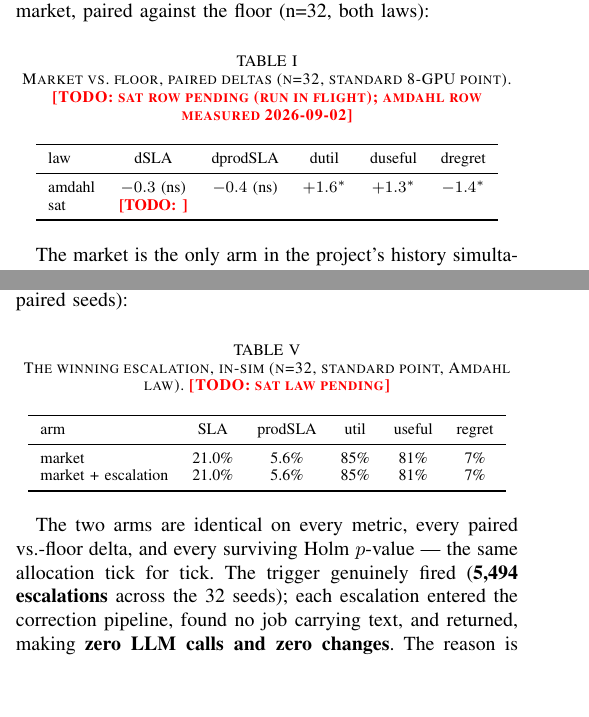
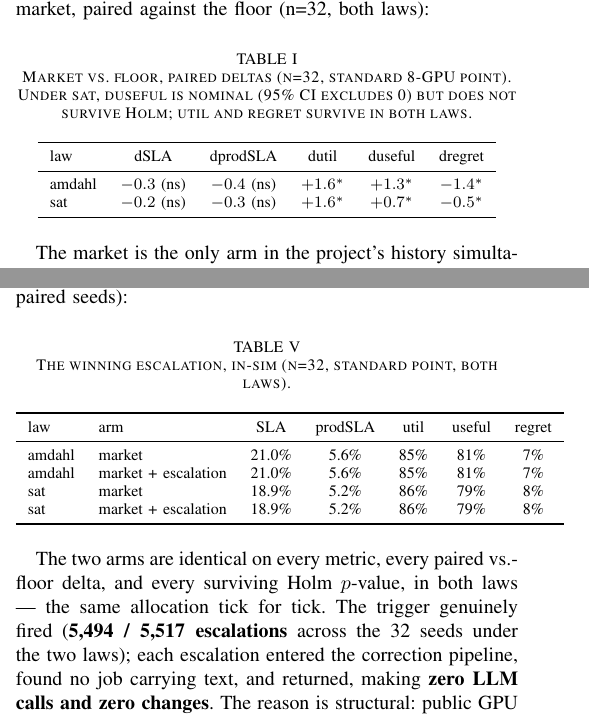
Before and after one commit to Alvinlse/research, a LaTeX paper (paper/ieee.tex): two parts of the columns of pages 2 and 3 of 4, joined at a grey line, cut so that both start at the same text, the shorter picture padded with empty space. Compiled offline with pdfLaTeX.

Commit message:
paper: sat-law Exp 92 rebase lands — no-op holds in both laws
market vs floor (sat, n=32): dutil +1.6*, dregret -0.5* (Holm-surviving),
duseful +0.7 nominal; corrected = market digit for digit, 5517 escalations,
0 LLM calls. Tables 1 and 5 complete; only gemma replication still pending.

Co-Authored-By: Claude Fable 5 <noreply@anthropic.com>
Claude-Session: https://claude.ai/code/session_01KNaFs7L5bAL9w6GNcZMyCv

```diff
--- a/paper/ieee.tex
+++ b/paper/ieee.tex
@@ -173,8 +173,9 @@ Replacing the reasoning layer with the explicit bid/ask market, paired against t
 (n=32, both laws):
 
 \begin{table}[h]
-\caption{Market vs.\ floor, paired deltas (n=32, standard 8-GPU point).
-\todo{sat row pending (run in flight); amdahl row measured 2026-09-02}}
+\caption{Market vs.\ floor, paired deltas (n=32, standard 8-GPU point). Under sat,
+duseful is nominal (95\% CI excludes 0) but does not survive Holm; util and regret
+survive in both laws.}
 \label{tab:market}
 \centering
 \begin{tabular}{lccccc}
@@ -182,7 +183,7 @@ Replacing the reasoning layer with the explicit bid/ask market, paired against t
 law & dSLA & dprodSLA & dutil & duseful & dregret \\
 \midrule
 amdahl & $-0.3$ (ns) & $-0.4$ (ns) & $+1.6$\sig & $+1.3$\sig & $-1.4$\sig \\
-sat    & \todo{}     &             &            &            &            \\
+sat    & $-0.2$ (ns) & $-0.3$ (ns) & $+1.6$\sig & $+0.7$\sig & $-0.5$\sig \\
 \bottomrule
 \end{tabular}
 \end{table}
@@ -311,25 +312,26 @@ gated behind the \S\ref{sec:arch} trigger, at the standard operating point (n=32
 seeds):
 
 \begin{table}[h]
-\caption{The winning escalation, in-sim (n=32, standard point, Amdahl law).
-\todo{sat law pending}}
+\caption{The winning escalation, in-sim (n=32, standard point, both laws).}
 \label{tab:noop}
 \centering
-\begin{tabular}{lccccc}
+\begin{tabular}{llccccc}
 \toprule
-arm & SLA & prodSLA & util & useful & regret \\
+law & arm & SLA & prodSLA & util & useful & regret \\
 \midrule
-market & 21.0\% & 5.6\% & 85\% & 81\% & 7\% \\
-market + escalation & 21.0\% & 5.6\% & 85\% & 81\% & 7\% \\
+amdahl & market & 21.0\% & 5.6\% & 85\% & 81\% & 7\% \\
+amdahl & market + escalation & 21.0\% & 5.6\% & 85\% & 81\% & 7\% \\
+sat & market & 18.9\% & 5.2\% & 86\% & 79\% & 8\% \\
+sat & market + escalation & 18.9\% & 5.2\% & 86\% & 79\% & 8\% \\
 \bottomrule
 \end{tabular}
 \end{table}
 
 The two arms are identical on every metric, every paired vs.-floor delta, and every surviving
-Holm $p$-value — the same allocation tick for tick. The trigger genuinely fired
-(\textbf{5{,}494 escalations} across the 32 seeds); each escalation entered the correction
-pipeline, found no job carrying text, and returned, making \textbf{zero LLM calls and zero
-changes}. The reason is structural: public GPU traces are scrubbed of operator free text
+Holm $p$-value, in both laws — the same allocation tick for tick. The trigger genuinely fired
+(\textbf{5{,}494 / 5{,}517 escalations} across the 32 seeds under the two laws); each
+escalation entered the correction pipeline, found no job carrying text, and returned, making
+\textbf{zero LLM calls and zero changes}. The reason is structural: public GPU traces are scrubbed of operator free text
 (it is PII), so the channel this capability acts on is absent by construction — a fact we
 verified across the public trace landscape rather than synthesising notes into a trace that
 has none.
```
Also changed, not shown: paper/submission_plan.md (+1 -1 lines).
